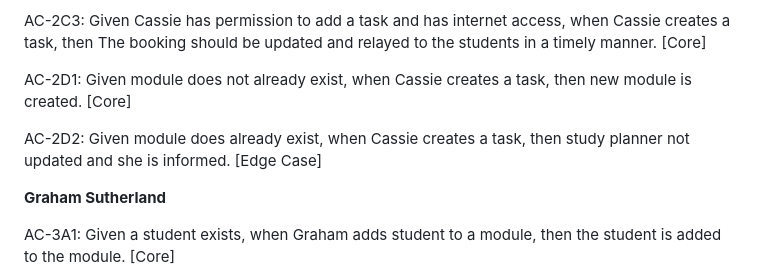
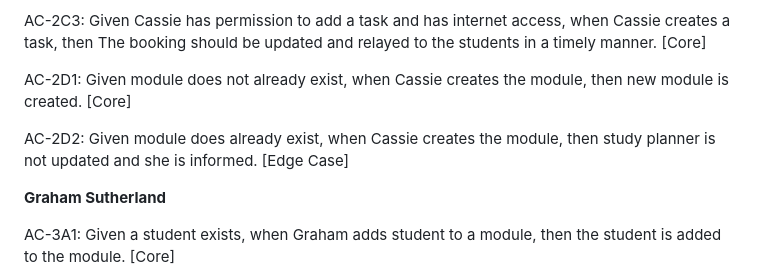
Before and after one commit to Harriet-Crimson/crispy-system, a Markdown page: Documentation/assessment-criteria.markdown, the part around the change. Rendered like a GitHub page.

```diff
--- a/Documentation/assessment-criteria.markdown
+++ b/Documentation/assessment-criteria.markdown
@@ -41,9 +41,9 @@ AC-2C2: Given module does not exist, when Cassie creates a task, then study plan
 
 AC-2C3: Given Cassie has permission to add a task and has internet access, when Cassie creates a task, then The booking should be updated and relayed to the students in a timely manner. [Core]
 
-AC-2D1: Given module does not already exist, when Cassie creates a task, then new module is created. [Core]
+AC-2D1: Given module does not already exist, when Cassie creates the module, then new module is created. [Core]
 
-AC-2D2: Given module does already exist, when Cassie creates a task, then study planner not updated and she is informed. [Edge Case]
+AC-2D2: Given module does already exist, when Cassie creates the module, then study planner is not updated and she is informed. [Edge Case]
 
 
 **Graham Sutherland**
```
